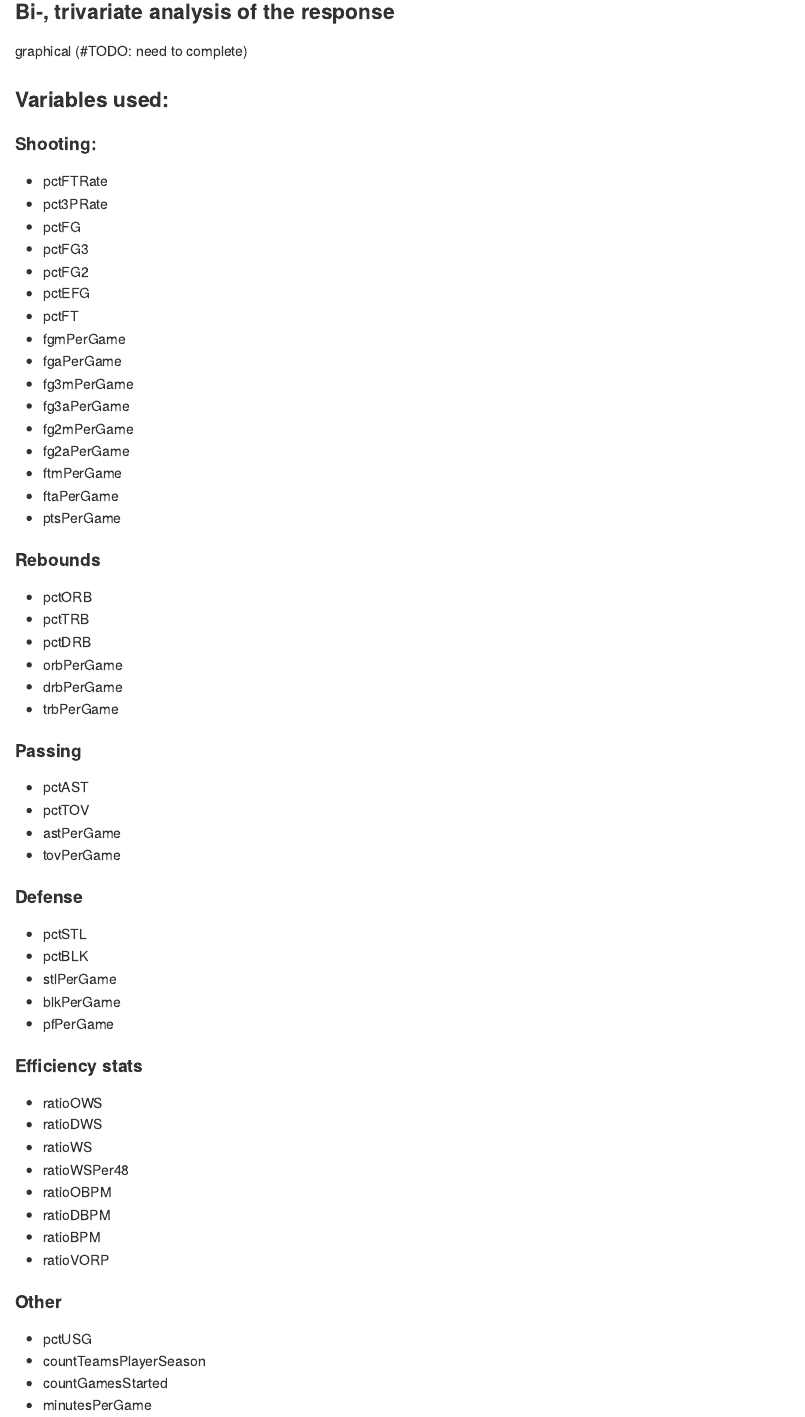
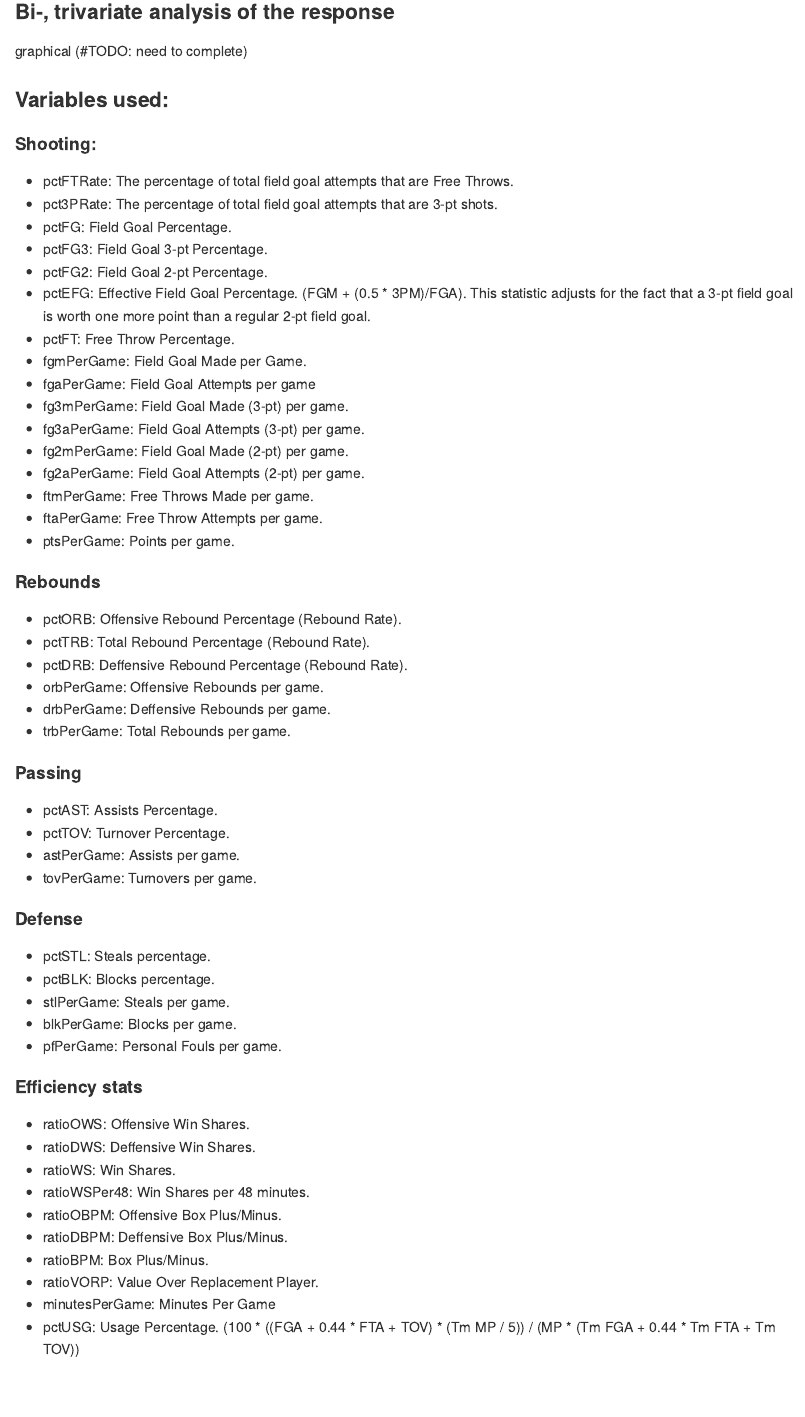
Before and after one commit to paulhnguyen/NBA-Players-Clustering, an R Markdown document (eda.Rmd): the page in a window 1100 px wide, from 1990 px down. Rendered offline with R 4.5, knitr and Pandoc, with nearby package versions; some code elsewhere in the file could not run offline; long lines of code are wrapped.

Commit message:
Added variable descriptions.

```diff
--- a/eda.Rmd
+++ b/eda.Rmd
@@ -60,56 +60,52 @@ graphical (#TODO: need to complete)
 
 ### Variables used:
 #### Shooting:
-- pctFTRate
-- pct3PRate
-- pctFG
-- pctFG3
-- pctFG2
-- pctEFG
-- pctFT
-- fgmPerGame
-- fgaPerGame
-- fg3mPerGame
-- fg3aPerGame
-- fg2mPerGame
-- fg2aPerGame
-- ftmPerGame
-- ftaPerGame
-- ptsPerGame
+- pctFTRate: The percentage of total field goal attempts that are Free Throws.
+- pct3PRate: The percentage of total field goal attempts that are 3-pt shots.
+- pctFG: Field Goal Percentage.
+- pctFG3: Field Goal 3-pt Percentage.
+- pctFG2: Field Goal 2-pt Percentage.
+- pctEFG: Effective Field Goal Percentage. (FGM + (0.5 * 3PM)/FGA). This statistic adjusts for the fact that a 3-pt field goal is worth one more point than a regular 2-pt field goal.
+- pctFT: Free Throw Percentage.
+- fgmPerGame: Field Goal Made per Game.
+- fgaPerGame: Field Goal Attempts per game
+- fg3mPerGame: Field Goal Made (3-pt) per game.
+- fg3aPerGame: Field Goal Attempts (3-pt) per game.
+- fg2mPerGame: Field Goal Made (2-pt) per game.
+- fg2aPerGame: Field Goal Attempts (2-pt) per game.
+- ftmPerGame: Free Throws Made per game.
+- ftaPerGame: Free Throw Attempts per game.
+- ptsPerGame: Points per game.
 
 #### Rebounds
-- pctORB
-- pctTRB
-- pctDRB
-- orbPerGame
-- drbPerGame
-- trbPerGame
+- pctORB: Offensive Rebound Percentage (Rebound Rate).
+- pctTRB: Total Rebound Percentage (Rebound Rate).
+- pctDRB: Deffensive Rebound Percentage (Rebound Rate).
+- orbPerGame: Offensive Rebounds per game.
+- drbPerGame: Deffensive Rebounds per game.
+- trbPerGame: Total Rebounds per game.
 
 #### Passing
-- pctAST
-- pctTOV
-- astPerGame
-- tovPerGame
+- pctAST: Assists Percentage.
+- pctTOV: Turnover Percentage.
+- astPerGame: Assists per game.
+- tovPerGame: Turnovers per game.
 
 #### Defense
-- pctSTL
-- pctBLK
-- stlPerGame
-- blkPerGame
-- pfPerGame
+- pctSTL: Steals percentage.
+- pctBLK: Blocks percentage.
+- stlPerGame: Steals per game.
+- blkPerGame: Blocks per game.
+- pfPerGame: Personal Fouls per game.
 
 #### Efficiency stats
-- ratioOWS
-- ratioDWS
-- ratioWS
-- ratioWSPer48
-- ratioOBPM
-- ratioDBPM
-- ratioBPM
-- ratioVORP
-
-#### Other
-- pctUSG
-- countTeamsPlayerSeason
-- countGamesStarted
-- minutesPerGame
+- ratioOWS: Offensive Win Shares.
+- ratioDWS: Deffensive Win Shares.
+- ratioWS: Win Shares.
+- ratioWSPer48: Win Shares per 48 minutes.
+- ratioOBPM: Offensive Box Plus/Minus.
+- ratioDBPM: Deffensive Box Plus/Minus.
+- ratioBPM: Box Plus/Minus.
+- ratioVORP: Value Over Replacement Player.
+- minutesPerGame: Minutes Per Game
+- pctUSG: Usage Percentage. (100 * ((FGA + 0.44 * FTA + TOV) * (Tm MP / 5)) / (MP * (Tm FGA + 0.44 * Tm FTA + Tm TOV))
```
Also changed, not shown: eda.md, eda.Rmd (4 more changed lines).
